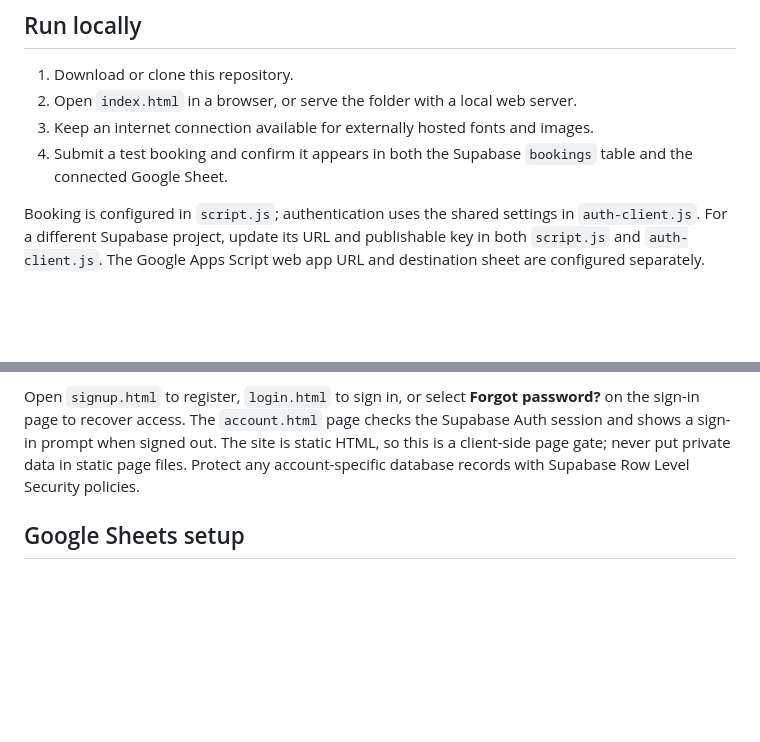
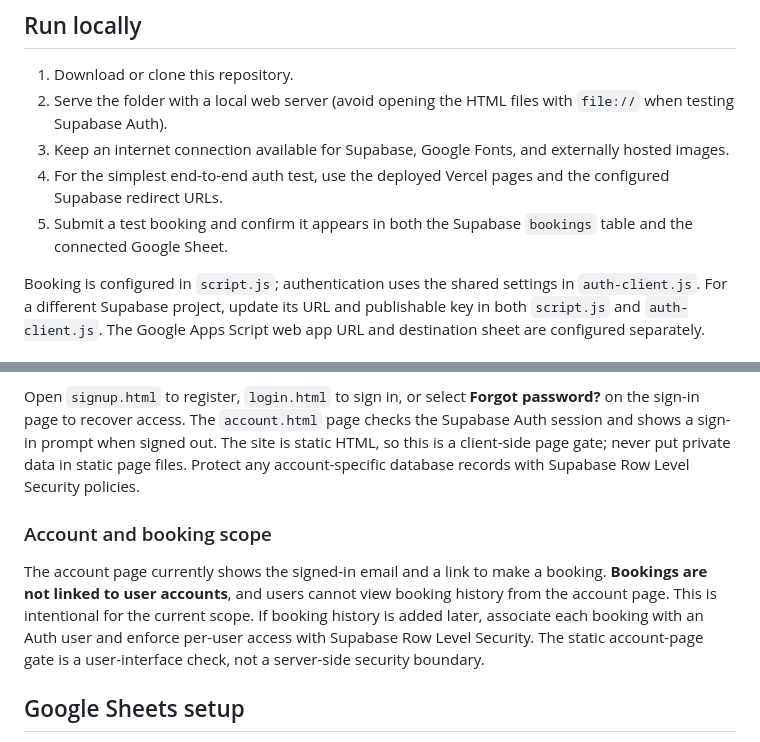
Before and after one commit to AnkitVishwakarma4591/Restaurant-Website, a Markdown page: README.md, 2 parts joined by grey strips. Rendered like a GitHub page; blank space fills up the shorter version.

Commit message:
Update authentication documentation

```diff
--- a/README.md
+++ b/README.md
@@ -83,9 +83,10 @@ Restaurant-Website/
 ## Run locally
 
 1. Download or clone this repository.
-2. Open `index.html` in a browser, or serve the folder with a local web server.
-3. Keep an internet connection available for externally hosted fonts and images.
-4. Submit a test booking and confirm it appears in both the Supabase `bookings` table and the connected Google Sheet.
+2. Serve the folder with a local web server (avoid opening the HTML files with `file://` when testing Supabase Auth).
+3. Keep an internet connection available for Supabase, Google Fonts, and externally hosted images.
+4. For the simplest end-to-end auth test, use the deployed Vercel pages and the configured Supabase redirect URLs.
+5. Submit a test booking and confirm it appears in both the Supabase `bookings` table and the connected Google Sheet.
 
 Booking is configured in `script.js`; authentication uses the shared settings in `auth-client.js`. For a different Supabase project, update its URL and publishable key in both `script.js` and `auth-client.js`. The Google Apps Script web app URL and destination sheet are configured separately.
 
@@ -102,6 +103,10 @@ Booking is configured in `script.js`; authentication uses the shared settings in
 The registration page uses the same Supabase project and its public publishable key. In Supabase Dashboard, open **Authentication → Providers → Email** and make sure email sign-ups are enabled. If email confirmation is enabled, users will see a prompt to check their inbox and confirm their address; set the project's **Site URL** to the deployed site. Password recovery redirects to `reset-password.html`, so add the deployed reset page URL under **Authentication → URL Configuration → Redirect URLs** (for example, `https://resturantwebsite-ten.vercel.app/reset-password.html`). Supabase Auth stores accounts in its managed `auth.users` table; no separate application users table is required.
 
 Open `signup.html` to register, `login.html` to sign in, or select **Forgot password?** on the sign-in page to recover access. The `account.html` page checks the Supabase Auth session and shows a sign-in prompt when signed out. The site is static HTML, so this is a client-side page gate; never put private data in static page files. Protect any account-specific database records with Supabase Row Level Security policies.
+
+### Account and booking scope
+
+The account page currently shows the signed-in email and a link to make a booking. **Bookings are not linked to user accounts**, and users cannot view booking history from the account page. This is intentional for the current scope. If booking history is added later, associate each booking with an Auth user and enforce per-user access with Supabase Row Level Security. The static account-page gate is a user-interface check, not a server-side security boundary.
 
 ## Google Sheets setup
 
```
